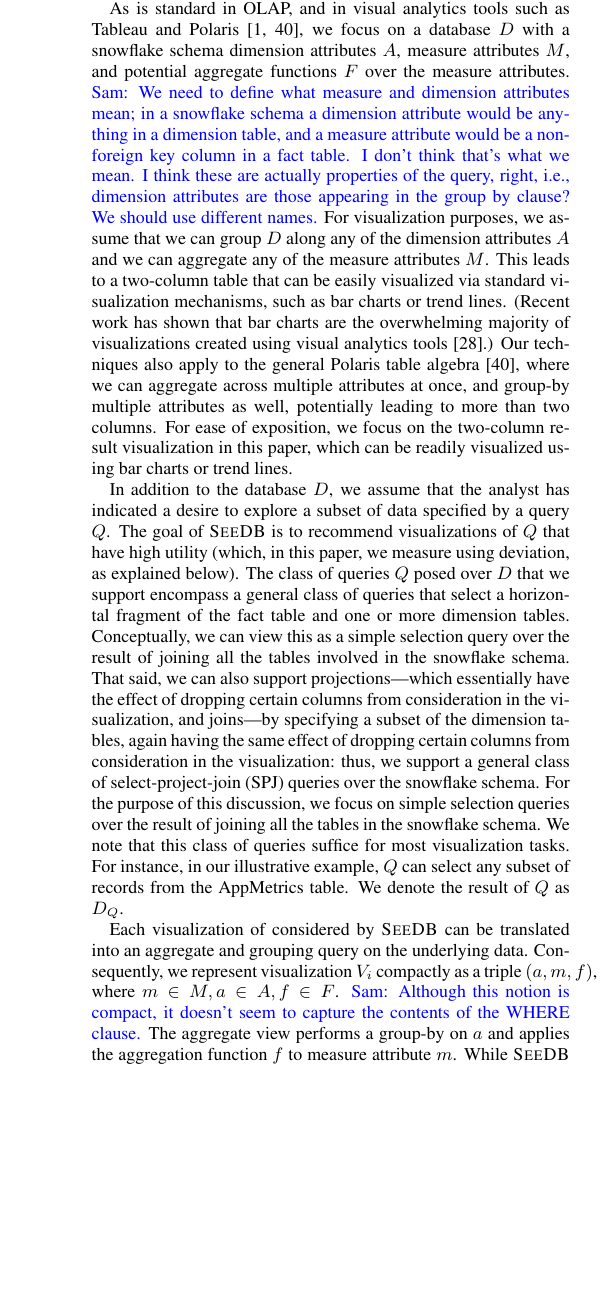
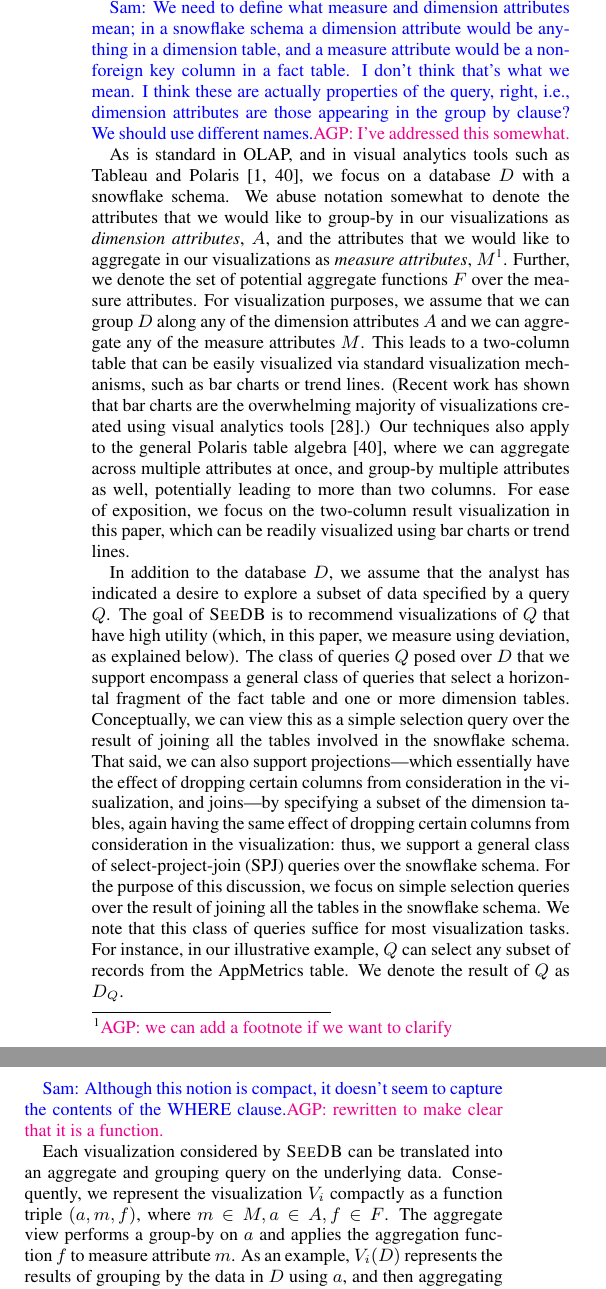
Before and after one commit to zwcode-cs/seedb, a LaTeX paper (full-paper/document.tex, which reads full-paper/problem.tex): part of one column of page 3 of 14 before the commit and two parts of the columns of page 3 of 15 after it, the two joined at a grey line, cut so that both start at the same text, the shorter picture padded with empty space. Compiled offline with pdfLaTeX.

Commit message:
done with pass on sec 2 as well

```diff
--- a/full-paper/problem.tex
+++ b/full-paper/problem.tex
@@ -4,13 +4,23 @@
 
 \srm{This rewrite is good, thanks Aditya!}
 
-As is standard in OLAP, and in visual analytics tools such as Tableau and Polaris~\cite{tableau,polaris},
-we focus on a database $D$ with a snowflake schema
-dimension attributes $A$, measure attributes $M$, and potential
-aggregate functions $F$ over the measure attributes.  \srm{We need to define what measure and dimension attributes mean;
+\srm{We need to define what measure and dimension attributes mean;
 in a snowflake schema a dimension attribute would be anything in a dimension table, and a measure attribute would be a non-foreign
 key column in a fact table. I don't think that's what we mean.  I think these are actually properties of the query, right, i.e.,
-dimension attributes are those appearing in the group by clause?  We should use different names.}
+dimension attributes are those appearing in the group by clause?  We should use different names.}\agp{I've addressed this somewhat.}
+
+As is standard in OLAP, and in visual analytics
+tools such as Tableau and Polaris~\cite{tableau,polaris},
+we focus on a database $D$ with a snowflake schema.
+We abuse notation somewhat to denote the attributes
+that we would like to group-by in our visualizations
+as {\em dimension attributes}, $A$, and
+the attributes that we would like to
+aggregate in our visualizations
+as {\em measure attributes}, $M$\footnote{\agp{we can add a
+footnote if we want to clarify}}.
+Further, we denote the set of potential
+aggregate functions $F$ over the measure attributes.
 For visualization purposes, we assume that we can group $D$ along any of the dimension attributes $A$
 and we can aggregate any of the measure attributes $M$.
 This leads to a two-column table that can be easily visualized
@@ -45,7 +55,11 @@ AppMetrics table.
 We denote the result of $Q$ as $D_Q$.
 
 
-Each visualization of considered by \SeeDB can be translated into an aggregate
+\srm{Although this notion is compact, it doesn't seem to capture
+the contents of the WHERE clause.}\agp{rewritten to make clear that
+it is a function.}
+
+Each visualization considered by \SeeDB can be translated into an aggregate
 and grouping query on the underlying data.
 % Since each visualization represents an aggregate summary of the underlying data,
 % the visualization can be distilled into an aggregate and grouping query.
@@ -53,11 +67,15 @@ and grouping query on the underlying data.
 % we call these summaries aggregate {\it views}.
 % where an aggregate view
 % is the result of applying grouping and aggregation to a dataset.
-Consequently, we represent visualization $V_i$ compactly as a triple $(a, m, f)$,
-where $m \in M, a \in A, f \in F$.   \srm{Although this notion is compact, it doesn't seem to capture
-the contents of the WHERE clause.}
+Consequently, we represent the visualization $V_i$
+compactly as a function triple $(a, m, f)$,
+where $m \in M, a \in A, f \in F$.
 The aggregate view performs a group-by on $a$ and applies the aggregation function $f$
 to measure attribute $m$.
+As an example, $V_i(D)$ represents the results of grouping by
+the data in $D$ using $a$, and then aggregating the $m$ values using $f$;
+$V_i(D_Q)$ represents a similar visualization applied to
+the data in $D_Q$.
 While \SeeDB techniques can be used to recommend visualizations
 generated via multi-attribute grouping and aggregation,
 for simplicity, we focus on views generated by single attribute grouping.
```
Also changed, not shown: full-paper/introduction.tex (+4 -1 lines).
